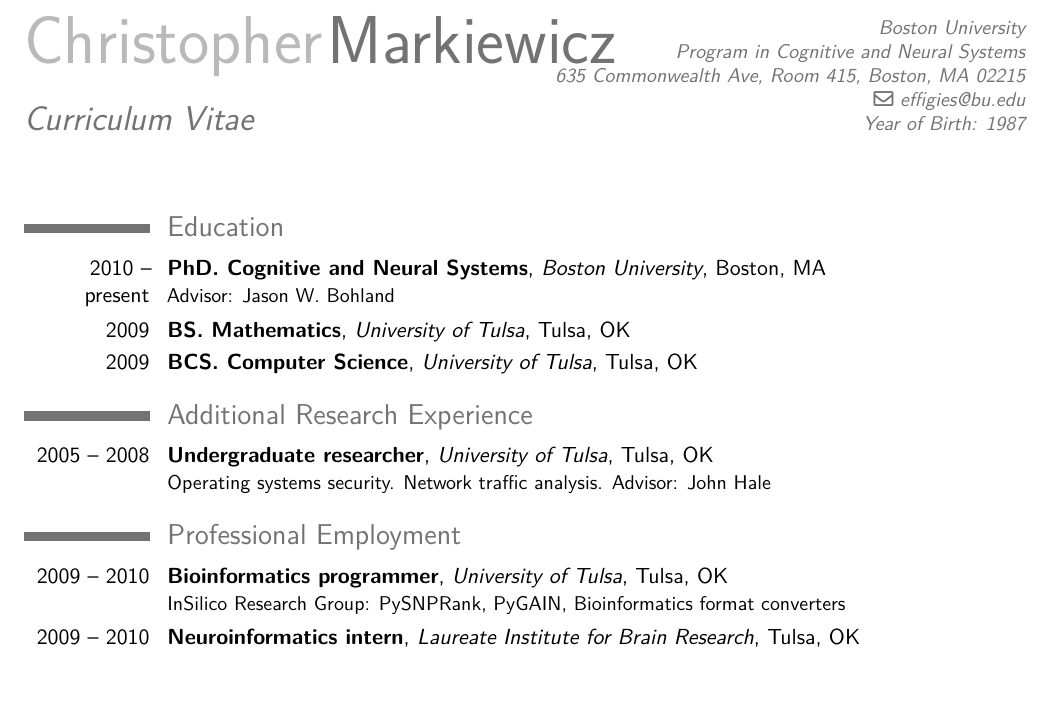
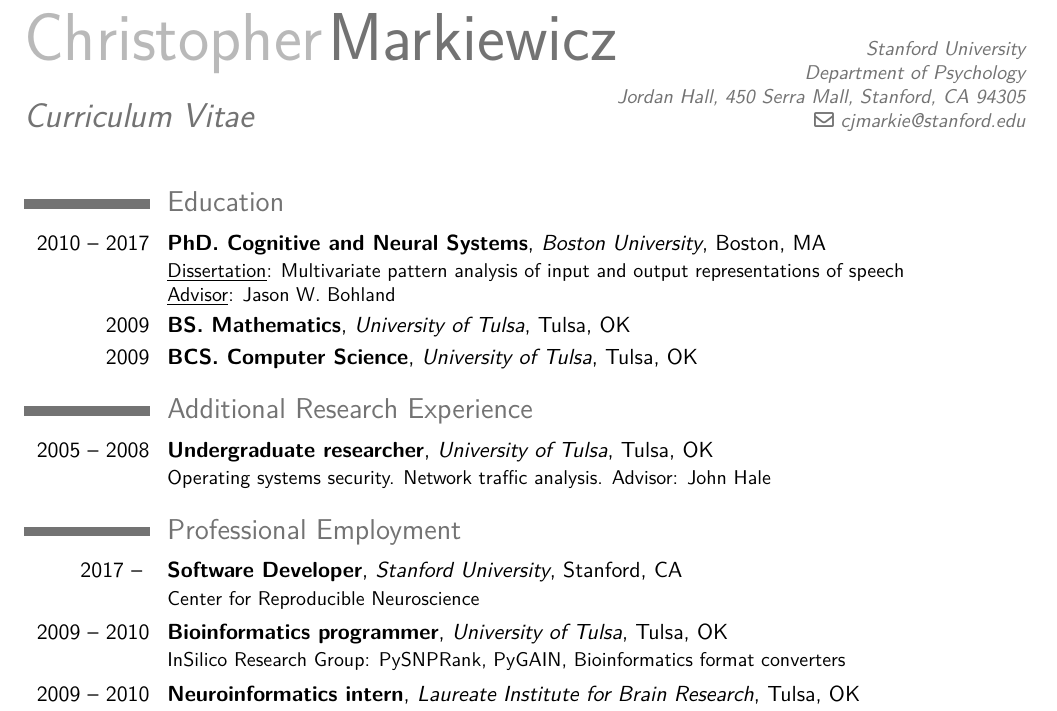
Before and after one commit to jdkent/curriculum_vitae, a LaTeX CV (cv.tex, which reads contact.tex): part of page 1 of 3, cut so that both start at the same text. Compiled offline with pdfLaTeX.

Commit message:
Update CV

```diff
--- a/contact.tex
+++ b/contact.tex
@@ -1,5 +1,5 @@
 \firstname{Christopher}
 \familyname{Markiewicz}
-\address{Boston University}{Program in Cognitive and Neural Systems}%
-    {635 Commonwealth Ave, Room 415, Boston, MA 02215}
-\email{effigies@bu.edu}
+\address{Stanford University}{Department of Psychology}%
+    {Jordan Hall, 450 Serra Mall, Stanford, CA 94305}
+\email{cjmarkie@stanford.edu}
--- a/cv.tex
+++ b/cv.tex
@@ -24,14 +24,17 @@
 
 \title{Curriculum Vitae}
 \input{contact}
-\extrainfo{Year of Birth: 1987}
 
 \begin{document}
 \makecvtitle
 
+\vspace{-1em}
 \section{Education}
-\cventry{2010 -- present}{PhD. Cognitive and Neural Systems}%
-    {Boston University}{Boston, MA}{}{Advisor: Jason W. Bohland}
+\cventry{2010 -- 2017}{PhD. Cognitive and Neural Systems}%
+    {Boston University}{Boston, MA}{}%
+    {\underline{Dissertation}: Multivariate pattern analysis of input and output
+     representations of speech\\
+     \underline{Advisor}: Jason W. Bohland}
 \cventry{2009}{BS. Mathematics}{University of Tulsa}{Tulsa, OK}{}{}
 \cventry{2009}{BCS. Computer Science}{University of Tulsa}{Tulsa, OK}{}{}
 
@@ -41,6 +44,8 @@
     {Operating systems security. Network traffic analysis. Advisor: John Hale}
 
 \section{Professional Employment}
+\cventry{2017 -- }{Software Developer}{Stanford University}{Stanford, CA}{}%
+    {Center for Reproducible Neuroscience}
 \cventry{2009 -- 2010}{Bioinformatics programmer}{University of Tulsa}%
     {Tulsa, OK}{}{InSilico Research Group: PySNPRank, PyGAIN, Bioinformatics format converters}
 \cventry{2009 -- 2010}{Neuroinformatics intern}%
```
Also changed, not shown: Makefile, cv.tex (11 more changed lines).
